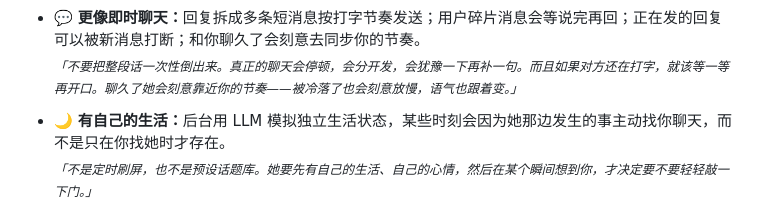
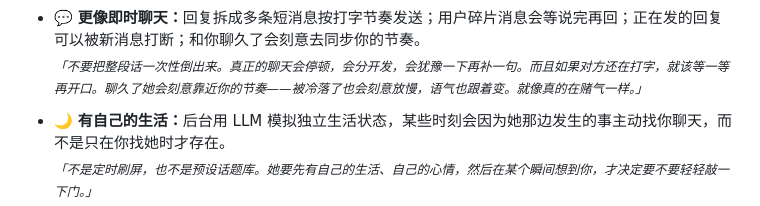
Before and after one commit to Ayleovelle/astrbot_plugin_sylanne, a Markdown page: README.md, the part around the change. GitHub-like rendering.

Commit message:
docs: 骚话补完

```diff
--- a/README.md
+++ b/README.md
@@ -147,7 +147,7 @@ block-beta
   <sub><em>「不是给每个参数写一个配置项。而是让人格本身成为所有参数的来源。角色'变得更外向'了，她自然就话多了——不是因为谁改了阈值，而是因为她变了。」</em></sub>
 
 - 💬 <span style="font-size: 1.04em;"><strong>更像即时聊天：</strong>回复拆成多条短消息按打字节奏发送；用户碎片消息会等说完再回；正在发的回复可以被新消息打断；和你聊久了会刻意去同步你的节奏。</span><br>
-  <sub><em>「不要把整段话一次性倒出来。真正的聊天会停顿，会分开发，会犹豫一下再补一句。而且如果对方还在打字，就该等一等再开口。聊久了她会刻意靠近你的节奏——被冷落了也会刻意放慢，语气也跟着变。」</em></sub>
+  <sub><em>「不要把整段话一次性倒出来。真正的聊天会停顿，会分开发，会犹豫一下再补一句。而且如果对方还在打字，就该等一等再开口。聊久了她会刻意靠近你的节奏——被冷落了也会刻意放慢，语气也跟着变。就像真的在赌气一样。」</em></sub>
 
 - 🌙 <span style="font-size: 1.04em;"><strong>有自己的生活：</strong>后台用 LLM 模拟独立生活状态，某些时刻会因为她那边发生的事主动找你聊天，而不是只在你找她时才存在。</span><br>
   <sub><em>「不是定时刷屏，也不是预设话题库。她要先有自己的生活、自己的心情，然后在某个瞬间想到你，才决定要不要轻轻敲一下门。」</em></sub>
```
